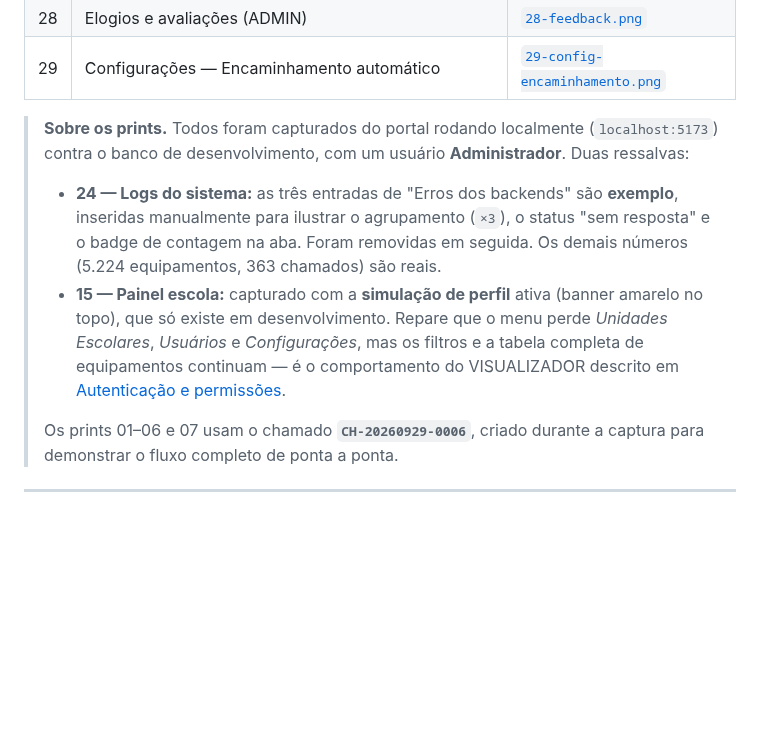
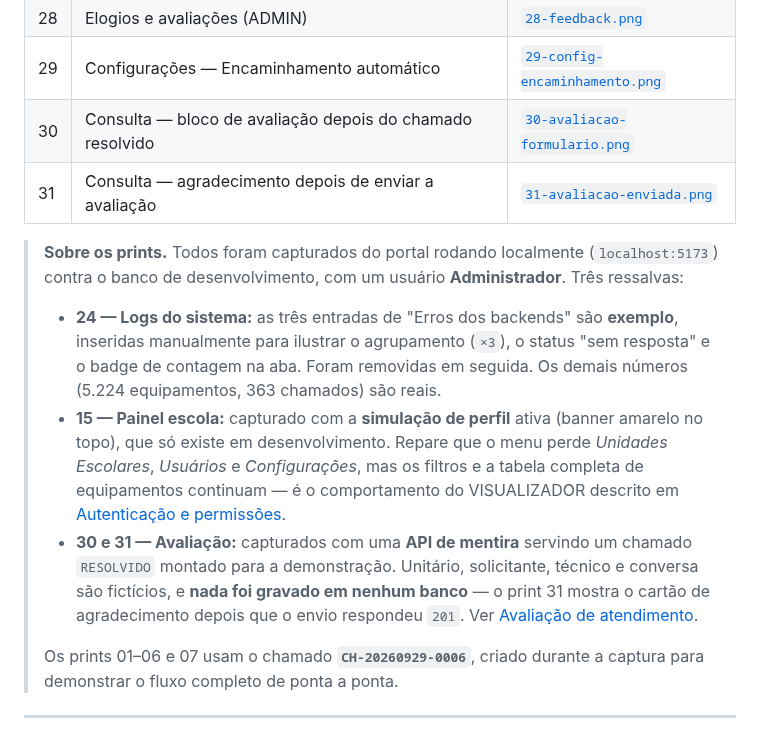
Before and after one commit to qzsousa/portal-ure, a Markdown page: docs/README.md, the part around the change. GitHub-like rendering; blank space fills up the shorter version.

Commit message:
docs: prints da avaliacao no documento 13
O documento 13 explicava o fluxo mas era só texto. Agora mostra as duas telas
que ele descreve:

- 30 - o bloco de avaliacao aparecendo depois que o chamado foi resolvido, com
  as 5 estrelas, o comentario opcional e o botao ainda desabilitado
- 31 - o cartao de agradecimento depois que o envio respondeu 201, com as 4
  estrelas preenchidas

Ambiente restaurado: .env e index.html voltaram ao estado do repo e a API de
mentira foi removida. Nada foi gravado em nenhum banco durante a captura.

```diff
--- a/docs/README.md
+++ b/docs/README.md
@@ -73,10 +73,12 @@ sistema rodando com dados reais.
 | 27 | Configurações — Formulário de chamados (com condicionais visíveis) | [`27-config-formulario.png`](./screenshots/27-config-formulario.png) |
 | 28 | Elogios e avaliações (ADMIN) | [`28-feedback.png`](./screenshots/28-feedback.png) |
 | 29 | Configurações — Encaminhamento automático | [`29-config-encaminhamento.png`](./screenshots/29-config-encaminhamento.png) |
+| 30 | Consulta — bloco de avaliação depois do chamado resolvido | [`30-avaliacao-formulario.png`](./screenshots/30-avaliacao-formulario.png) |
+| 31 | Consulta — agradecimento depois de enviar a avaliação | [`31-avaliacao-enviada.png`](./screenshots/31-avaliacao-enviada.png) |
 
 > **Sobre os prints.** Todos foram capturados do portal rodando localmente
 > (`localhost:5173`) contra o banco de desenvolvimento, com um usuário
-> **Administrador**. Duas ressalvas:
+> **Administrador**. Três ressalvas:
 >
 > - **24 — Logs do sistema:** as três entradas de "Erros dos backends" são
 >   **exemplo**, inseridas manualmente para ilustrar o agrupamento (`×3`), o
@@ -88,6 +90,11 @@ sistema rodando com dados reais.
 >   filtros e a tabela completa de equipamentos continuam — é o comportamento do
 >   VISUALIZADOR descrito em
 >   [Autenticação e permissões](./04-autenticacao-e-permissoes.md).
+> - **30 e 31 — Avaliação:** capturados com uma **API de mentira** servindo um
+>   chamado `RESOLVIDO` montado para a demonstração. Unitário, solicitante,
+>   técnico e conversa são fictícios, e **nada foi gravado em nenhum banco** —
+>   o print 31 mostra o cartão de agradecimento depois que o envio respondeu
+>   `201`. Ver [Avaliação de atendimento](./13-avaliacao-de-atendimento.md).
 >
 > Os prints 01–06 e 07 usam o chamado **`CH-20260929-0006`**, criado durante a
 > captura para demonstrar o fluxo completo de ponta a ponta.
```
Also changed, not shown: docs/13-avaliacao-de-atendimento.md (+4 -0 lines), docs/screenshots/30-avaliacao-formulario.png (added), docs/screenshots/31-avaliacao-enviada.png (added).
